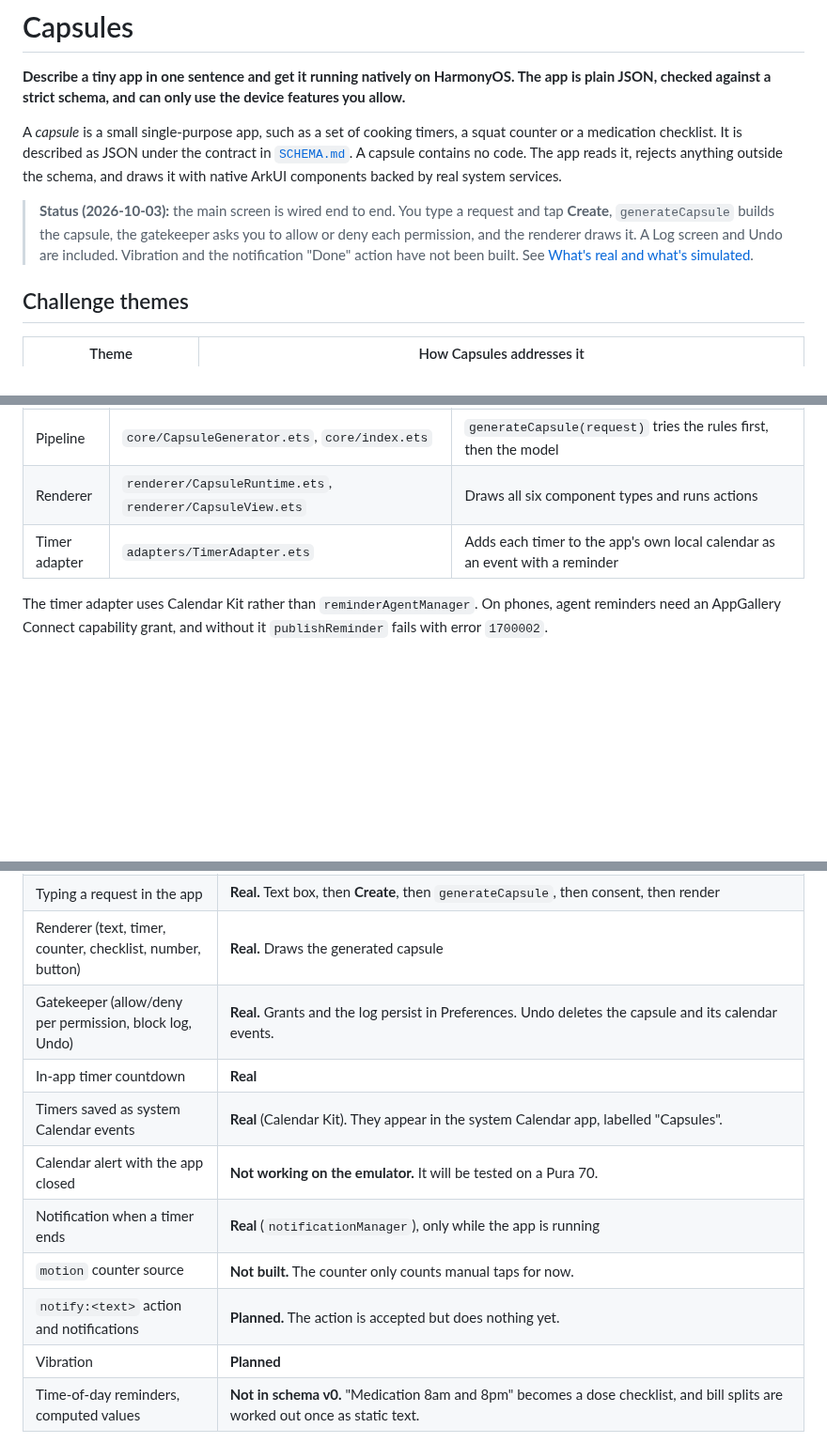
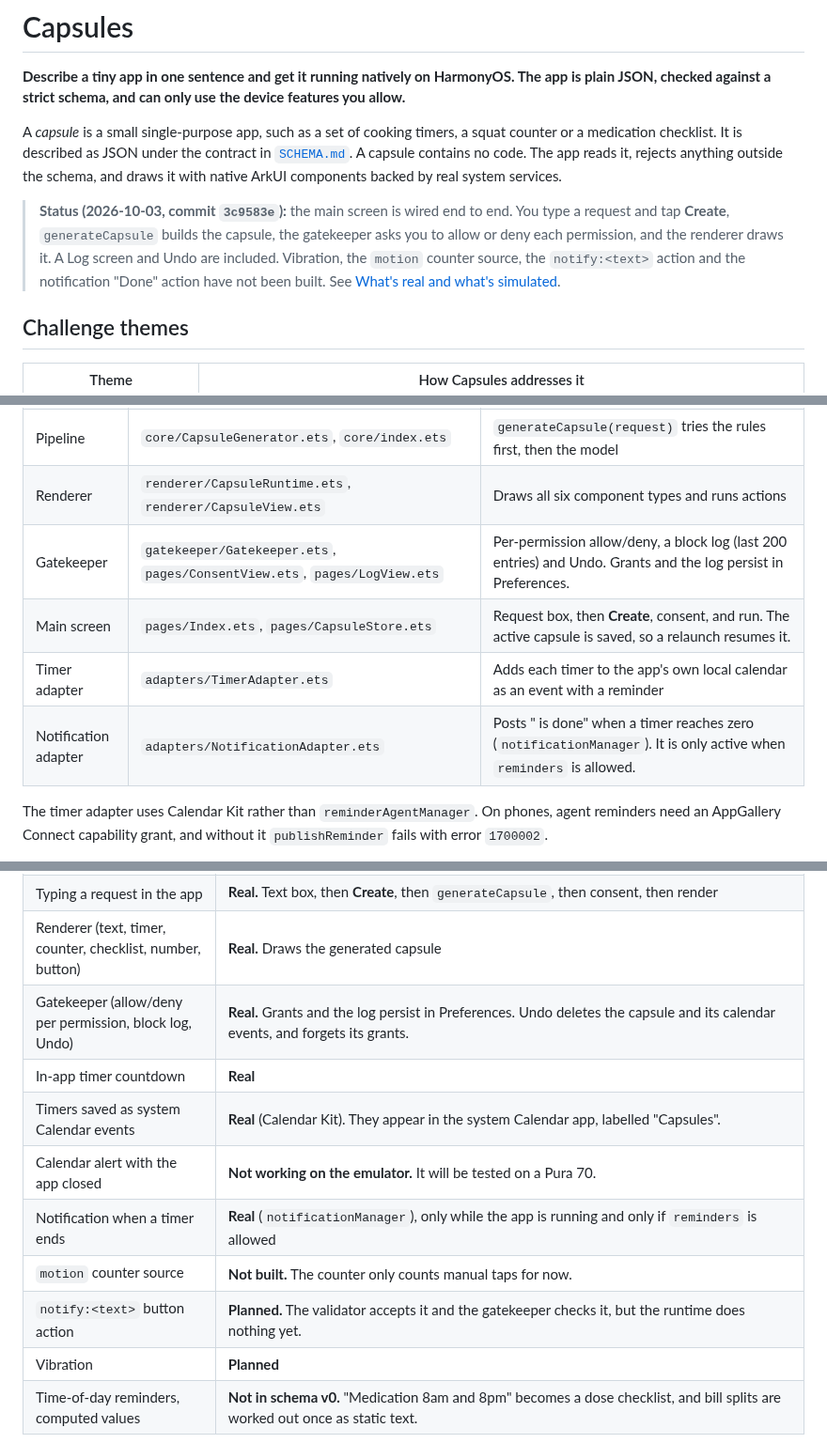
Before and after one commit to Akshaz7/capsules-harmonyos, a Markdown page: README.md, 3 parts joined by grey strips. Shown at 94% size. Drawn GitHub-style; blank space fills up the shorter version.

Commit message:
docs: README marks gatekeeper and timer notifications as built; notify action still planned

```diff
--- a/README.md
+++ b/README.md
@@ -4,7 +4,7 @@
 
 A *capsule* is a small single-purpose app, such as a set of cooking timers, a squat counter or a medication checklist. It is described as JSON under the contract in [`SCHEMA.md`](SCHEMA.md). A capsule contains no code. The app reads it, rejects anything outside the schema, and draws it with native ArkUI components backed by real system services.
 
-> **Status (2026-10-03):** the main screen is wired end to end. You type a request and tap **Create**, `generateCapsule` builds the capsule, the gatekeeper asks you to allow or deny each permission, and the renderer draws it. A Log screen and Undo are included. Vibration and the notification "Done" action have not been built. See [What's real and what's simulated](#whats-real-and-whats-simulated).
+> **Status (2026-10-03, commit `3c9583e`):** the main screen is wired end to end. You type a request and tap **Create**, `generateCapsule` builds the capsule, the gatekeeper asks you to allow or deny each permission, and the renderer draws it. A Log screen and Undo are included. Vibration, the `motion` counter source, the `notify:<text>` action and the notification "Done" action have not been built. See [What's real and what's simulated](#whats-real-and-whats-simulated).
 
 ## Challenge themes
 
@@ -46,7 +46,10 @@ Green boxes are built. Dashed grey boxes are planned and not yet in the code. To
 | Validator | `core/CapsuleValidator.ets` | Rejects unknown fields, component types, actions and permissions, dangling ids, and missing permissions |
 | Pipeline | `core/CapsuleGenerator.ets`, `core/index.ets` | `generateCapsule(request)` tries the rules first, then the model |
 | Renderer | `renderer/CapsuleRuntime.ets`, `renderer/CapsuleView.ets` | Draws all six component types and runs actions |
+| Gatekeeper | `gatekeeper/Gatekeeper.ets`, `pages/ConsentView.ets`, `pages/LogView.ets` | Per-permission allow/deny, a block log (last 200 entries) and Undo. Grants and the log persist in Preferences. |
+| Main screen | `pages/Index.ets`, `pages/CapsuleStore.ets` | Request box, then **Create**, consent, and run. The active capsule is saved, so a relaunch resumes it. |
 | Timer adapter | `adapters/TimerAdapter.ets` | Adds each timer to the app's own local calendar as an event with a reminder |
+| Notification adapter | `adapters/NotificationAdapter.ets` | Posts "<label> is done" when a timer reaches zero (`notificationManager`). It is only active when `reminders` is allowed. |
 
 The timer adapter uses Calendar Kit rather than `reminderAgentManager`. On phones, agent reminders need an AppGallery Connect capability grant, and without it `publishReminder` fails with error `1700002`.
 
@@ -109,13 +112,13 @@ tail -1 entry/.test/default/intermediates/test/coverage_data/test_result.txt
 | AI fallback (model call, validate, one corrective retry) | **Implemented and unit-tested against a fake HTTP transport.** The config is loaded at startup and `ohos.permission.INTERNET` is declared, but the fallback has not been run against a real provider on the device. |
 | Typing a request in the app | **Real.** Text box, then **Create**, then `generateCapsule`, then consent, then render |
 | Renderer (text, timer, counter, checklist, number, button) | **Real.** Draws the generated capsule |
-| Gatekeeper (allow/deny per permission, block log, Undo) | **Real.** Grants and the log persist in Preferences. Undo deletes the capsule and its calendar events. |
+| Gatekeeper (allow/deny per permission, block log, Undo) | **Real.** Grants and the log persist in Preferences. Undo deletes the capsule and its calendar events, and forgets its grants. |
 | In-app timer countdown | **Real** |
 | Timers saved as system Calendar events | **Real** (Calendar Kit). They appear in the system Calendar app, labelled "Capsules". |
 | Calendar alert with the app closed | **Not working on the emulator.** It will be tested on a Pura 70. |
-| Notification when a timer ends | **Real** (`notificationManager`), only while the app is running |
+| Notification when a timer ends | **Real** (`notificationManager`), only while the app is running and only if `reminders` is allowed |
 | `motion` counter source | **Not built.** The counter only counts manual taps for now. |
-| `notify:<text>` action and notifications | **Planned.** The action is accepted but does nothing yet. |
+| `notify:<text>` button action | **Planned.** The validator accepts it and the gatekeeper checks it, but the runtime does nothing yet. |
 | Vibration | **Planned** |
 | Time-of-day reminders, computed values | **Not in schema v0.** "Medication 8am and 8pm" becomes a dose checklist, and bill splits are worked out once as static text. |
 
```
Also changed, not shown: other parts of README.md (+5 -5 lines).
